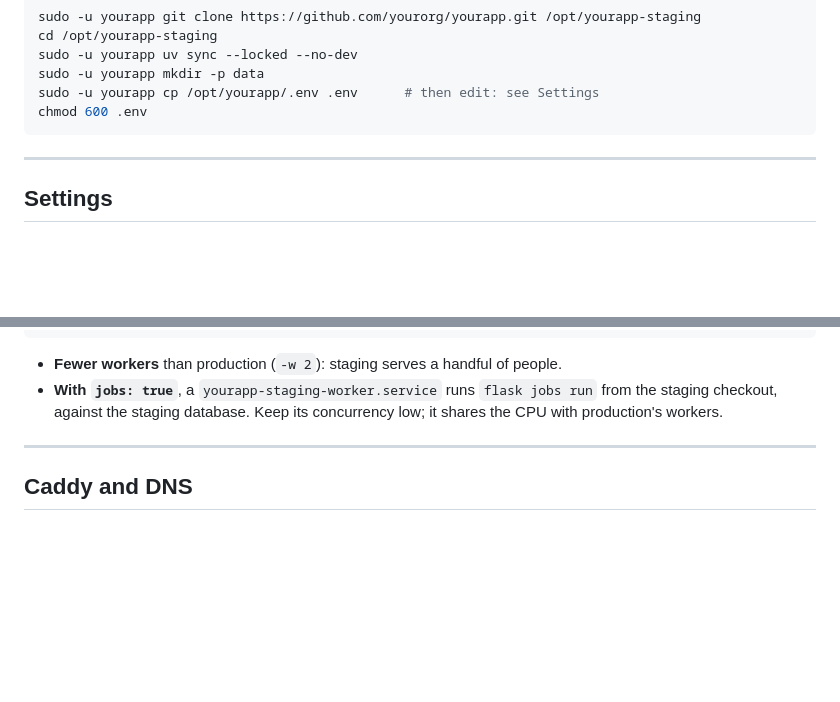
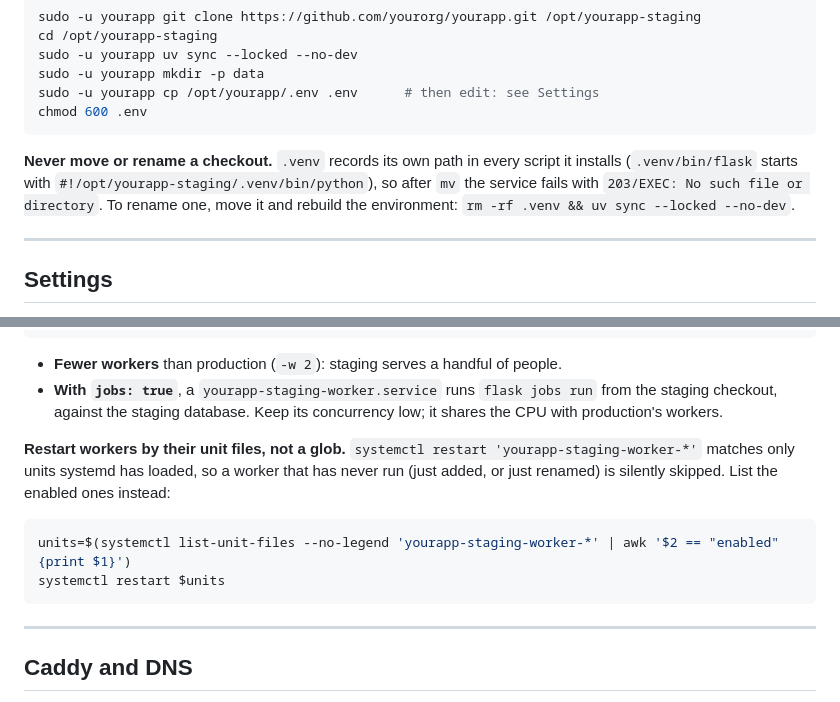
Before and after one commit to remarqable/blueprint-python, a Markdown page: patterns/staging.md, 2 parts joined by grey strips. Rendered like a GitHub page; blank space fills up the shorter version.

Commit message:
Staging: never move a checkout without rebuilding .venv; restart workers by unit file, not a glob
Both learned moving REVELLE's sandbox to staging.

Co-Authored-By: Claude Opus 5.5 <noreply@anthropic.com>

````diff
--- a/patterns/staging.md
+++ b/patterns/staging.md
@@ -96,6 +96,11 @@ sudo -u yourapp mkdir -p data
 sudo -u yourapp cp /opt/yourapp/.env .env      # then edit: see Settings
 chmod 600 .env
 ```
+
+**Never move or rename a checkout.** `.venv` records its own path in every
+script it installs (`.venv/bin/flask` starts with `#!/opt/yourapp-staging/.venv/bin/python`),
+so after `mv` the service fails with `203/EXEC: No such file or directory`. To
+rename one, move it and rebuild the environment: `rm -rf .venv && uv sync --locked --no-dev`.
 
 ---
 
@@ -232,6 +237,17 @@ WantedBy=multi-user.target
 - **With `jobs: true`**, a `yourapp-staging-worker.service` runs
   `flask jobs run` from the staging checkout, against the staging database.
   Keep its concurrency low; it shares the CPU with production's workers.
+
+
+**Restart workers by their unit files, not a glob.** `systemctl restart
+'yourapp-staging-worker-*'` matches only units systemd has loaded, so a worker
+that has never run (just added, or just renamed) is silently skipped. List the
+enabled ones instead:
+
+```bash
+units=$(systemctl list-unit-files --no-legend 'yourapp-staging-worker-*' | awk '$2 == "enabled" {print $1}')
+systemctl restart $units
+```
 
 ---
 
````
